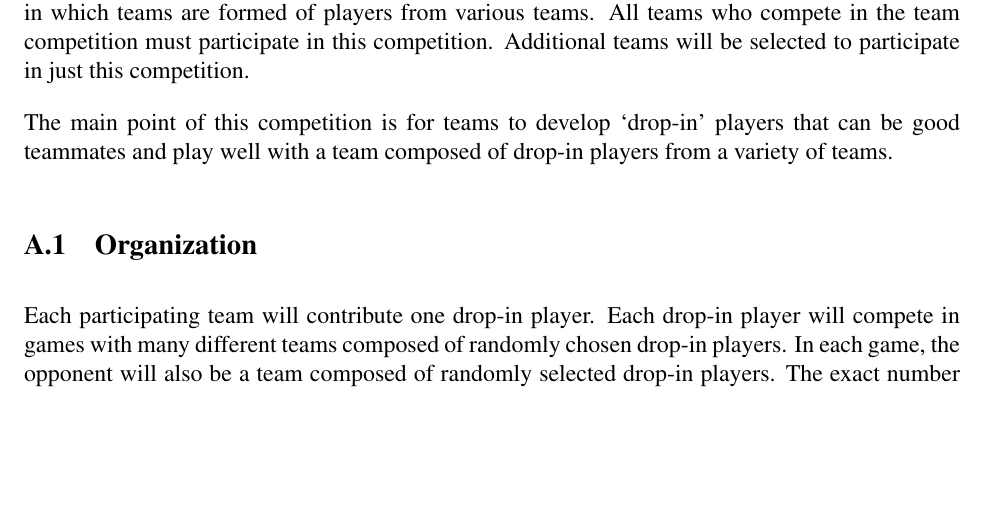
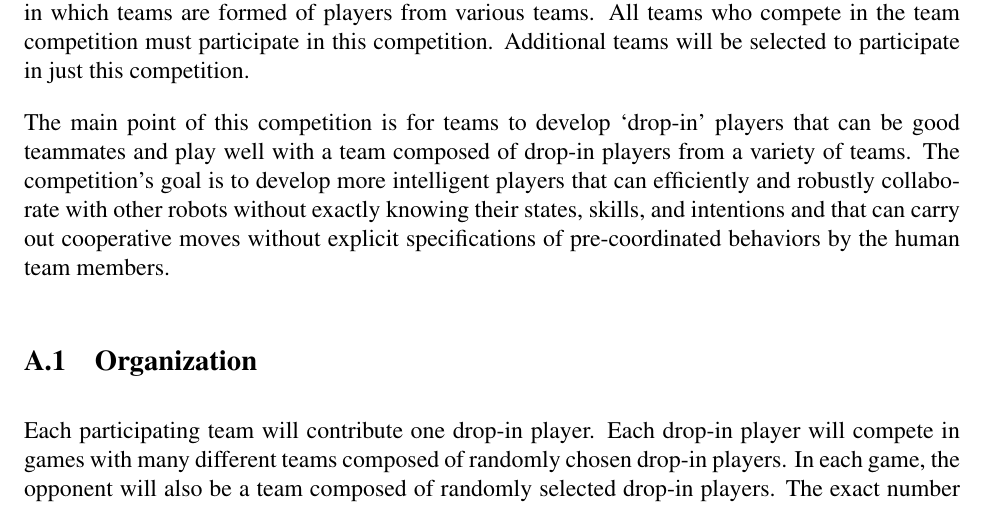
Before and after one commit to RoboCup-SPL/Rules, a LaTeX document (SPL-Rules.tex): part of page 30 of 44, cut so that both start at the same text, the shorter picture padded with empty space. Compiled offline with pdfLaTeX.

Commit message:
Added description of Drop-In Competition goal

```diff
--- a/SPL-Rules.tex
+++ b/SPL-Rules.tex
@@ -848,7 +848,7 @@ The application of this rule needs to be well considered and should be reserved
 \label{sec:drop-in}
 The main rule book describes the rules for RoboCup Standard Platform Games.  However, at the international RoboCup competition there will be a competition in the Standard Platform League in which teams are formed of players from various teams.  All teams who compete in the team competition must participate in this competition.  Additional teams will be selected to participate in just this competition.
 
-The main point of this competition is for teams to develop `drop-in' players that can be good teammates and play well with a team composed of drop-in players from a variety of teams.
+The main point of this competition is for teams to develop `drop-in' players that can be good teammates and play well with a team composed of drop-in players from a variety of teams. The competition's goal is to develop more intelligent players that can efficiently and robustly collaborate with other robots without exactly knowing their states, skills, and intentions and that can carry out cooperative moves without explicit specifications of pre-coordinated behaviors by the human team members.
 
 \subsection{Organization}
 
```
